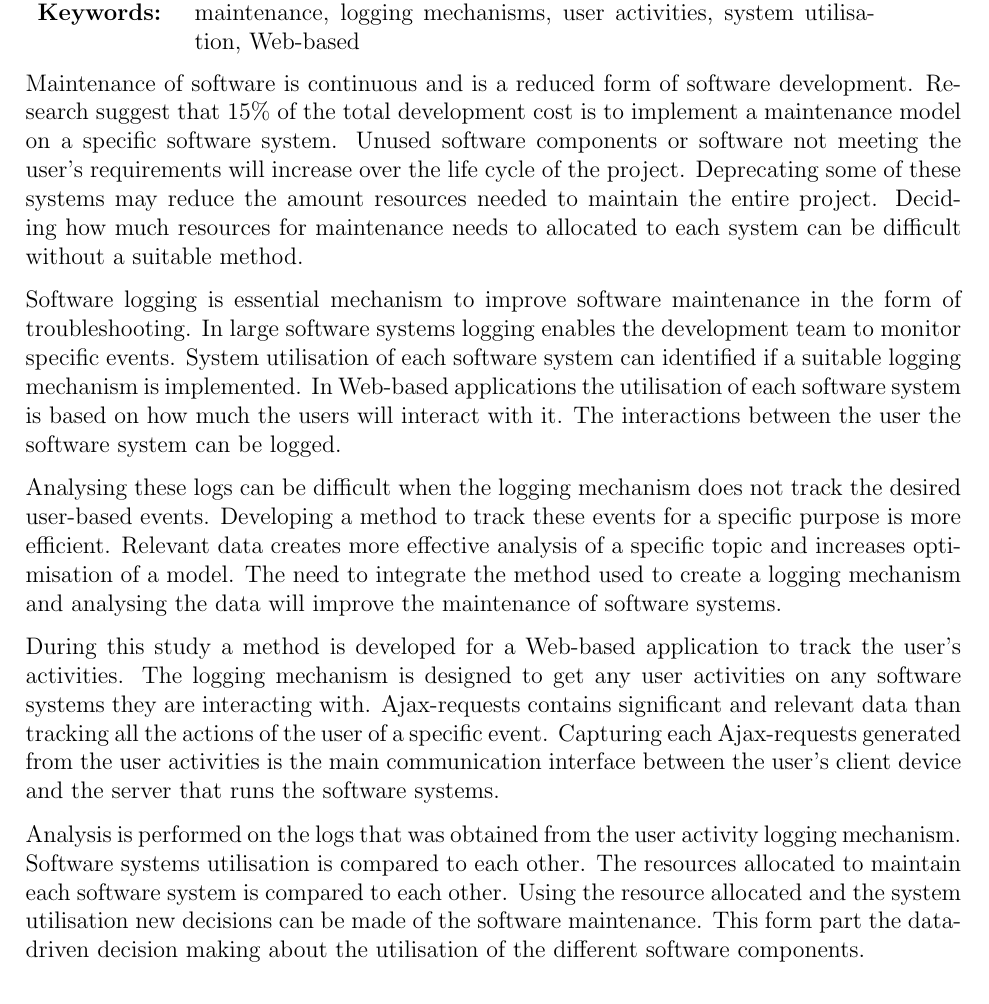
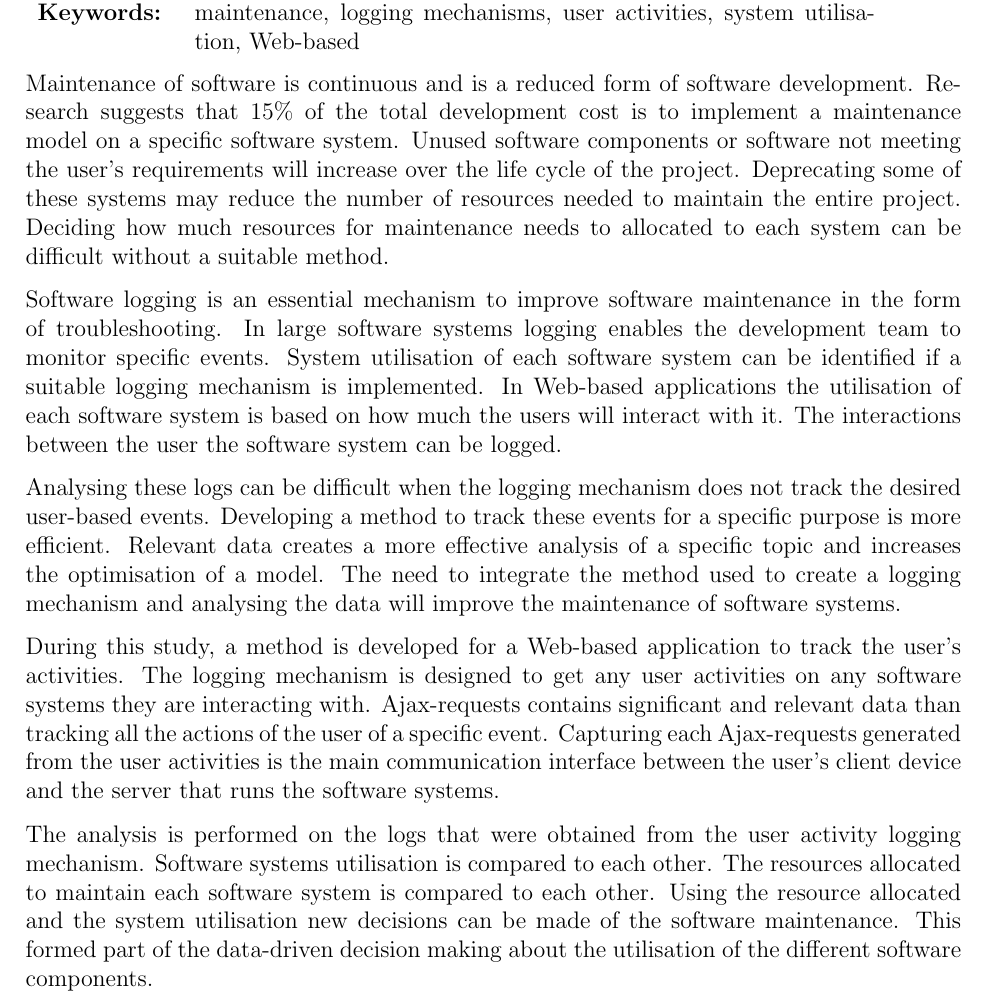
Before and after one commit to CorrieScheepers/Masters, a LaTeX thesis (Document.tex, which reads Chapters/Abstract.tex): part of page 2 of 22, cut so that both start at the same text. Compiled offline with pdfLaTeX.

Commit message:
Fixed some stuff

```diff
--- a/Chapters/Abstract.tex
+++ b/Chapters/Abstract.tex
@@ -15,30 +15,30 @@
 % TODO Edit Abstract
 
 Maintenance of software is continuous and is a reduced form of software
-development. Research suggest that $15\%$ of the total development cost is to
+development. Research suggests that $15\%$ of the total development cost is to
 implement a maintenance model on a specific software system. Unused software
 components or software not meeting the user's requirements will increase over
 the life cycle of the project. Deprecating some of these systems may reduce the
-amount resources needed to maintain the entire project. Deciding how much
+number of resources needed to maintain the entire project. Deciding how much
 resources for maintenance needs to allocated to each system can be difficult
 without a suitable method.
 
-Software logging is essential mechanism to improve software maintenance in the
+Software logging is an essential mechanism to improve software maintenance in the
 form of troubleshooting. In large software systems logging enables the
 development team to monitor specific events. System utilisation of each software
-system can identified if a suitable logging mechanism is implemented. In
+system can be identified if a suitable logging mechanism is implemented. In
 Web-based applications the utilisation of each software system is based on how
 much the users will interact with it. The interactions between the user the
 software system can be logged.
 
 Analysing these logs can be difficult when the logging mechanism does not track
 the desired user-based events. Developing a method to track these events for a
-specific purpose is more efficient. Relevant data creates more effective
-analysis of a specific topic and increases optimisation of a model. The need to
+specific purpose is more efficient. Relevant data creates a more effective
+analysis of a specific topic and increases the optimisation of a model. The need to
 integrate the method used to create a logging mechanism and analysing the data
 will improve the maintenance of software systems.
 
-During this study a method is developed for a Web-based application to track the
+During this study, a method is developed for a Web-based application to track the
 user's activities. The logging mechanism is designed to get any user activities
 on any software systems they are interacting with. Ajax-requests contains
 significant and relevant data than tracking all the actions of the user of a
@@ -46,9 +46,9 @@ specific event. Capturing each Ajax-requests generated from the user activities
 is the main communication interface between the user's client device and the
 server that runs the software systems.
 
-Analysis is performed on the logs that was obtained from the user activity
+The analysis is performed on the logs that were obtained from the user activity
 logging mechanism. Software systems utilisation is compared to each other. The
 resources allocated to maintain each software system is compared to each other.
 Using the resource allocated and the system utilisation new decisions can be
-made of the software maintenance. This form part the data-driven decision making
+made of the software maintenance. This formed part of the data-driven decision making
 about the utilisation of the different software components.
```
